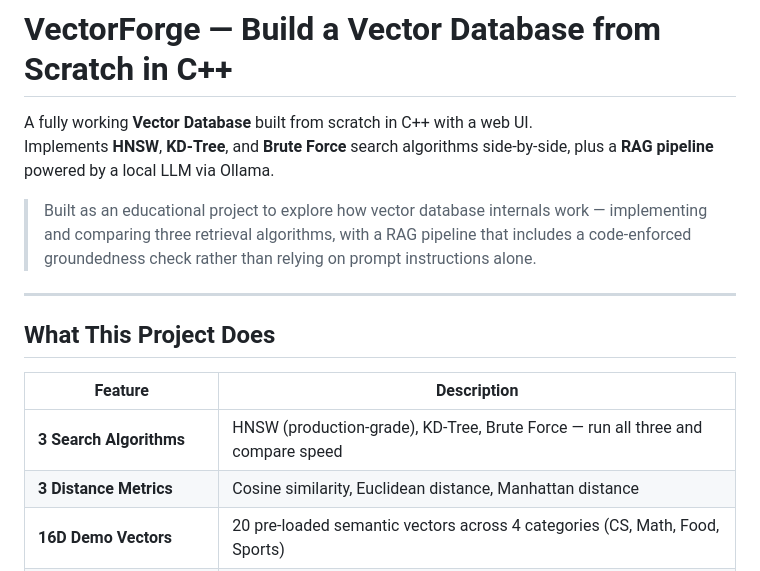
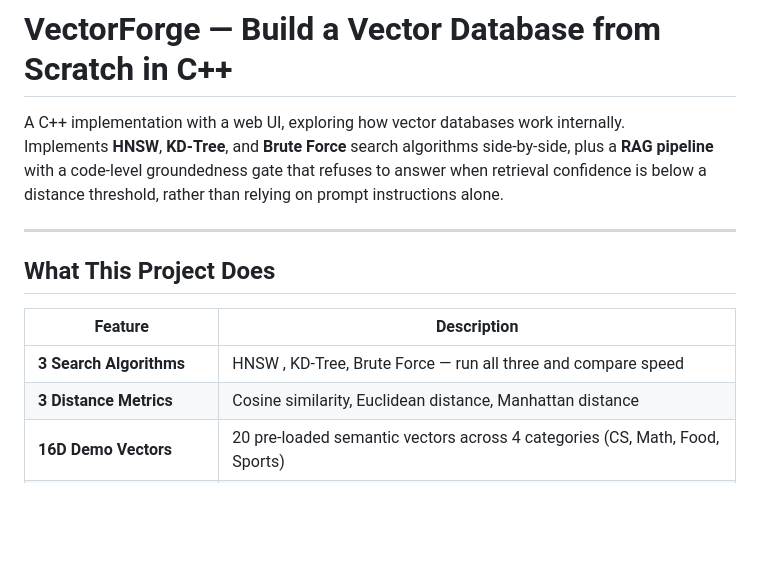
Before and after one commit to GitSamarth/VectorForge, a Markdown page: README.md, the part around the change. Drawn GitHub-style; blank space fills up the shorter version.

```diff
--- a/README.md
+++ b/README.md
@@ -1,9 +1,7 @@
 # VectorForge — Build a Vector Database from Scratch in C++
 
-A fully working **Vector Database** built from scratch in C++ with a web UI.
-Implements **HNSW**, **KD-Tree**, and **Brute Force** search algorithms side-by-side, plus a **RAG pipeline** powered by a local LLM via Ollama.
-
-> Built as an educational project to explore how vector database internals work — implementing and comparing three retrieval algorithms, with a RAG pipeline that includes a code-enforced groundedness check rather than relying on prompt instructions alone.
+A C++ implementation with a web UI, exploring how vector databases work internally.
+Implements **HNSW**, **KD-Tree**, and **Brute Force** search algorithms side-by-side, plus a **RAG pipeline** with a code-level groundedness gate that refuses to answer when retrieval confidence is below a distance threshold, rather than relying on prompt instructions alone.
 
 ---
 
@@ -11,7 +9,7 @@ Implements **HNSW**, **KD-Tree**, and **Brute Force** search algorithms side-by-
 
 | Feature | Description |
 |---|---|
-| **3 Search Algorithms** | HNSW (production-grade), KD-Tree, Brute Force — run all three and compare speed |
+| **3 Search Algorithms** | HNSW , KD-Tree, Brute Force — run all three and compare speed |
 | **3 Distance Metrics** | Cosine similarity, Euclidean distance, Manhattan distance |
 | **16D Demo Vectors** | 20 pre-loaded semantic vectors across 4 categories (CS, Math, Food, Sports) |
 | **2D PCA Scatter Plot** | Live visualization of semantic space — watch clusters form |
```
